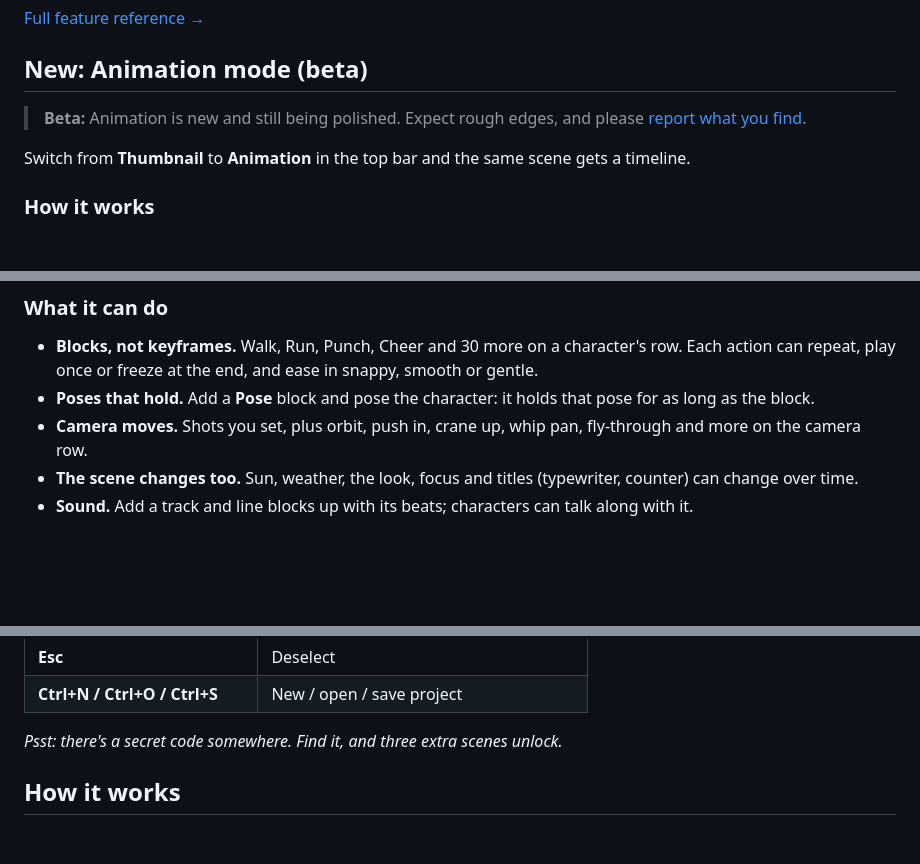
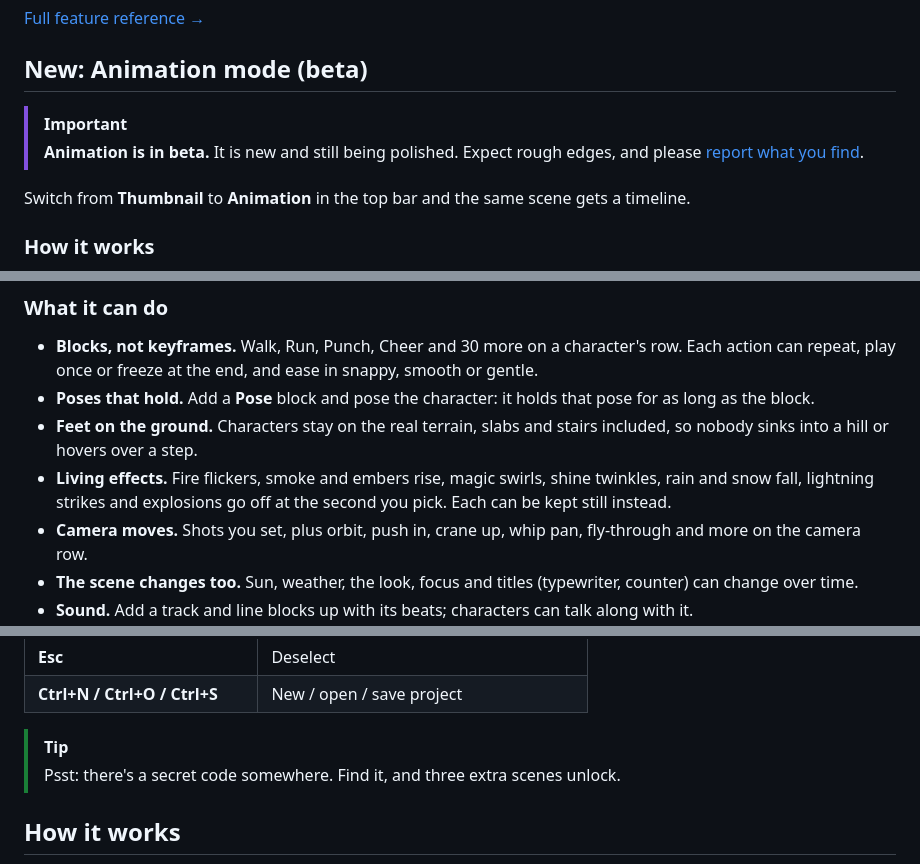
Before and after one commit to Loveguard/ThumbCraft, a Markdown page: README.md, 3 parts joined by grey strips. GitHub-like rendering; folded sections open; blank space fills up the shorter version.

```diff
--- a/README.md
+++ b/README.md
@@ -79,7 +79,8 @@ ThumbCraft is a desktop app that turns your own copy of Minecraft into a thumbna
 
 ## New: Animation mode (beta)
 
-> **Beta:** Animation is new and still being polished. Expect rough edges, and please
+> [!IMPORTANT]
+> **Animation is in beta.** It is new and still being polished. Expect rough edges, and please
 > [report what you find](https://github.com/Loveguard/ThumbCraft/issues).
 
 Switch from **Thumbnail** to **Animation** in the top bar and the same scene gets a timeline.
@@ -108,6 +109,10 @@ Switch from **Thumbnail** to **Animation** in the top bar and the same scene get
 - **Blocks, not keyframes.** Walk, Run, Punch, Cheer and 30 more on a character's row. Each action can repeat,
   play once or freeze at the end, and ease in snappy, smooth or gentle.
 - **Poses that hold.** Add a **Pose** block and pose the character: it holds that pose for as long as the block.
+- **Feet on the ground.** Characters stay on the real terrain, slabs and stairs included, so nobody sinks into a
+  hill or hovers over a step.
+- **Living effects.** Fire flickers, smoke and embers rise, magic swirls, shine twinkles, rain and snow fall,
+  lightning strikes and explosions go off at the second you pick. Each can be kept still instead.
 - **Camera moves.** Shots you set, plus orbit, push in, crane up, whip pan, fly-through and more on the camera row.
 - **The scene changes too.** Sun, weather, the look, focus and titles (typewriter, counter) can change over time.
 - **Sound.** Add a track and line blocks up with its beats; characters can talk along with it.
@@ -252,7 +280,10 @@ button, or **\\**) clears both side panels away so the thumbnail fills the windo
 | **Esc**                       | Deselect                                  |
 | **Ctrl+N / Ctrl+O / Ctrl+S**  | New / open / save project                 |
 
-_Psst: there's a secret code somewhere. Find it, and three extra scenes unlock._
+</details>
+
+> [!TIP]
+> Psst: there's a secret code somewhere. Find it, and three extra scenes unlock.
 
 ## How it works
 
```
Also changed, not shown: other parts of README.md (+39 -15 lines), docs/FEATURES.md (+1 -1 lines), docs/images/animation.jpg, docs/images/banner.jpg (deleted), 5 other files.
